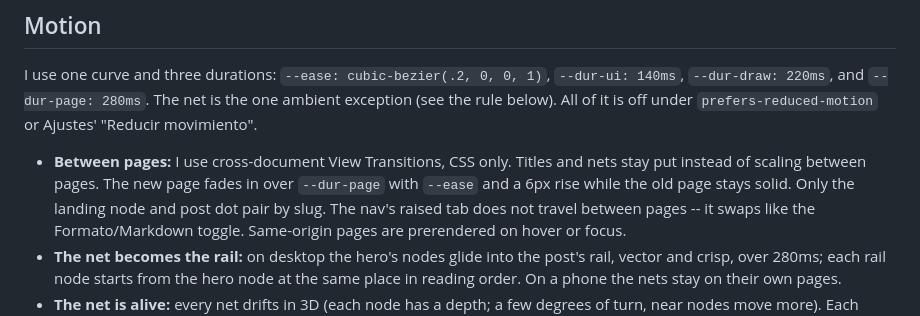
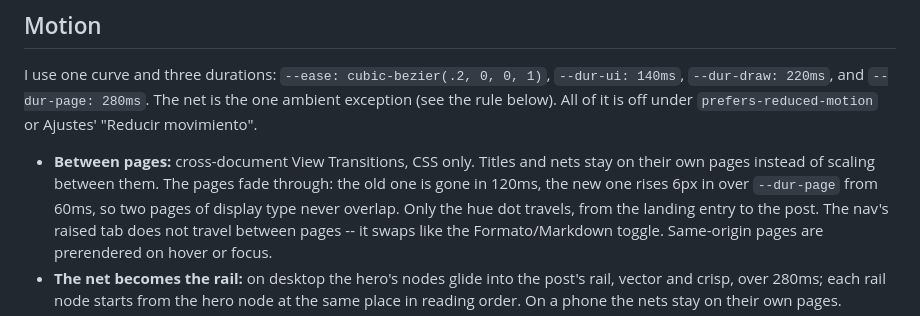
Before and after one commit to dvd117/aragort-blog, a Markdown page: DESIGN.md, the part around the change. Drawn GitHub-style.

Commit message:
docs(motion): describe the fade-through between pages

```diff
--- a/DESIGN.md
+++ b/DESIGN.md
@@ -310,10 +310,10 @@ I use one curve and three durations: `--ease: cubic-bezier(.2, 0, 0, 1)`,
 ambient exception (see the rule below). All of it is off under `prefers-reduced-motion`
 or Ajustes' "Reducir movimiento".
 
-- **Between pages:** I use cross-document View Transitions, CSS only. Titles and nets stay
-  put instead of scaling between pages. The new page fades in over `--dur-page` with
-  `--ease` and a 6px rise while the old page stays solid. Only the landing node and post dot
-  pair by slug.
+- **Between pages:** cross-document View Transitions, CSS only. Titles and nets stay on
+  their own pages instead of scaling between them. The pages fade through: the old one is
+  gone in 120ms, the new one rises 6px in over `--dur-page` from 60ms, so two pages of
+  display type never overlap. Only the hue dot travels, from the landing entry to the post.
   The nav's raised tab does not travel between pages -- it swaps like the Formato/Markdown
   toggle. Same-origin pages are prerendered on hover or focus.
 - **The net becomes the rail:** on desktop the hero's nodes glide into the post's rail,
```
